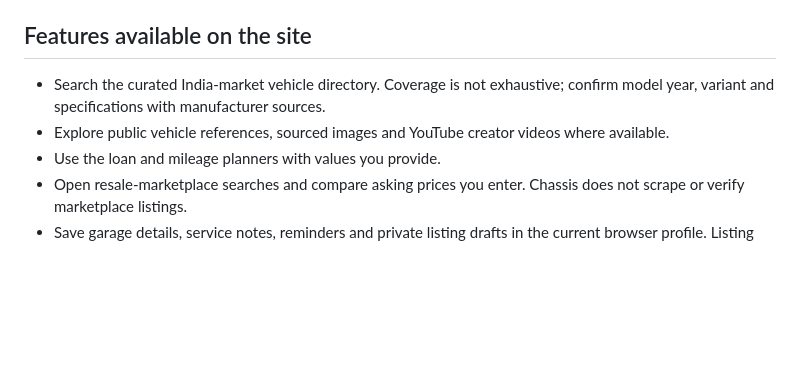
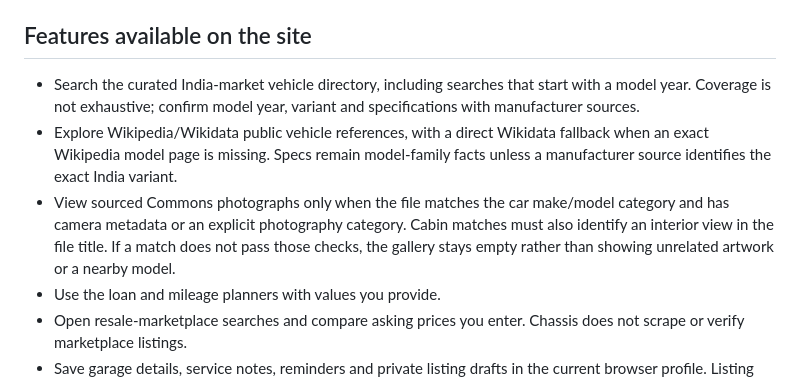
Before and after one commit to autonexuss/v8sl, a Markdown page: README.md, the part around the change. Drawn GitHub-style; blank space fills up the shorter version.

Commit message:
Document safer car search sources

```diff
--- a/README.md
+++ b/README.md
@@ -4,8 +4,9 @@ Chassis is an independent car-discovery and ownership website: <https://v8sl-grg
 
 ## Features available on the site
 
-- Search the curated India-market vehicle directory. Coverage is not exhaustive; confirm model year, variant and specifications with manufacturer sources.
-- Explore public vehicle references, sourced images and YouTube creator videos where available.
+- Search the curated India-market vehicle directory, including searches that start with a model year. Coverage is not exhaustive; confirm model year, variant and specifications with manufacturer sources.
+- Explore Wikipedia/Wikidata public vehicle references, with a direct Wikidata fallback when an exact Wikipedia model page is missing. Specs remain model-family facts unless a manufacturer source identifies the exact India variant.
+- View sourced Commons photographs only when the file matches the car make/model category and has camera metadata or an explicit photography category. Cabin matches must also identify an interior view in the file title. If a match does not pass those checks, the gallery stays empty rather than showing unrelated artwork or a nearby model.
 - Use the loan and mileage planners with values you provide.
 - Open resale-marketplace searches and compare asking prices you enter. Chassis does not scrape or verify marketplace listings.
 - Save garage details, service notes, reminders and private listing drafts in the current browser profile. Listing photos use that browser's IndexedDB. Data does not sync across devices and can be lost if browser site data is cleared.
```
